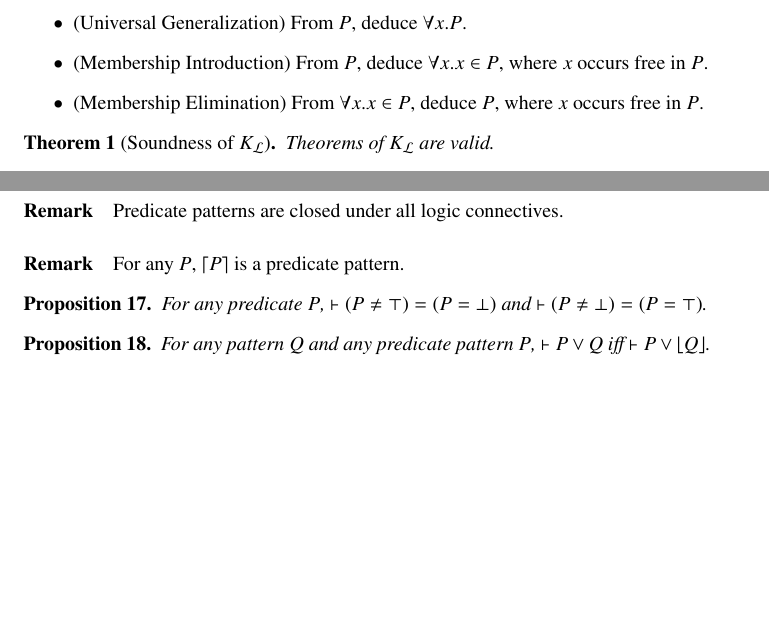
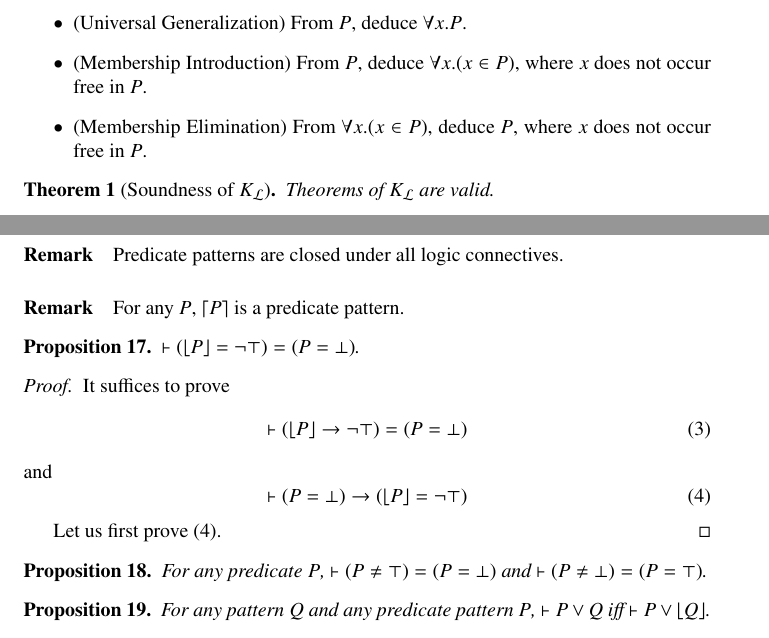
Before and after one commit to kframework/matching-logic-prover, a LaTeX document (report/main.tex): two parts of pages 3 and 6 of 8 before the commit and two parts of pages 3 and 6 of 9 after it, joined at a grey line, cut so that both start at the same text, the shorter picture padded with empty space. Compiled offline with pdfLaTeX.

Commit message:
add a proposition to the report

```diff
--- a/report/main.tex
+++ b/report/main.tex
@@ -88,8 +88,8 @@ Inference rules include
 \begin{itemize}
 \item (Modus Ponens) From $P$ and $P \to Q$, deduce $Q$.
 \item (Universal Generalization) From $P$, deduce $\forall x . P$.
-\item (Membership Introduction) From $P$, deduce $\forall x . x \in P$, where $x$ occurs free in $P$.
-\item (Membership Elimination) From $\forall x . x \in P$, deduce $P$, where $x$ occurs free in $P$.
+\item (Membership Introduction) From $P$, deduce $\forall x . (x \in P)$, where $x$ does not occur free in $P$.
+\item (Membership Elimination) From $\forall x . (x \in P)$, deduce $P$, where $x$ does not occur free in $P$.
 \end{itemize}
 
 \begin{thm}[Soundness of $K_\mathcal{L}$]
@@ -258,6 +258,22 @@ A pattern $P$ is called a predicate pattern or a predicate if $\vdash (P = \top)
 \paragraph{Remark} Predicate patterns are closed under all logic connectives.
 \paragraph{Remark} For any $P$, $\ceil*{P}$ is a predicate pattern.
 
+\begin{prop} \label{prop:017}
+	$\vdash (\floor*{P} = \neg \top) = (P = \bot)$.
+\end{prop}
+\begin{proof}
+	It suffices to prove
+	\begin{equation} \label{eq:prop:017:a}
+	\vdash (\floor*{P} \to \neg \top) = (P = \bot)
+	\end{equation}
+	and
+	\begin{equation} \label{eq:prop:017:b}
+	\vdash (P = \bot) \to (\floor*{P} = \neg \top)
+	\end{equation}
+
+	Let us first prove~\eqref{eq:prop:017:b}.
+\end{proof}
+
 \begin{prop} \label{prop:predicateabsorb}
 For any predicate $P$, $\vdash (P \neq \top) = (P = \bot)$ and $\vdash (P \neq \bot) = (P = \top)$.
 \end{prop}
```
Also changed, not shown: report/main.pdf, report/main.tex (2 more changed lines).
